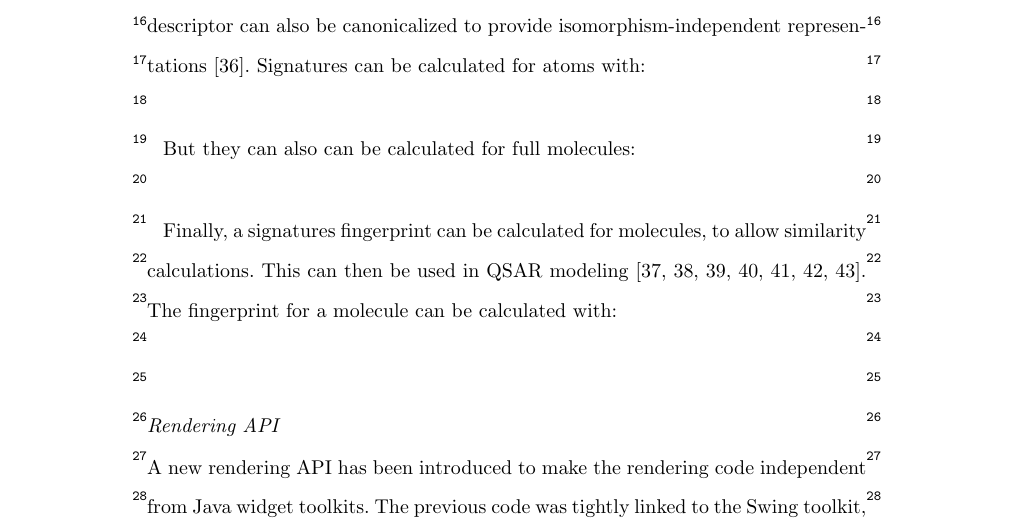
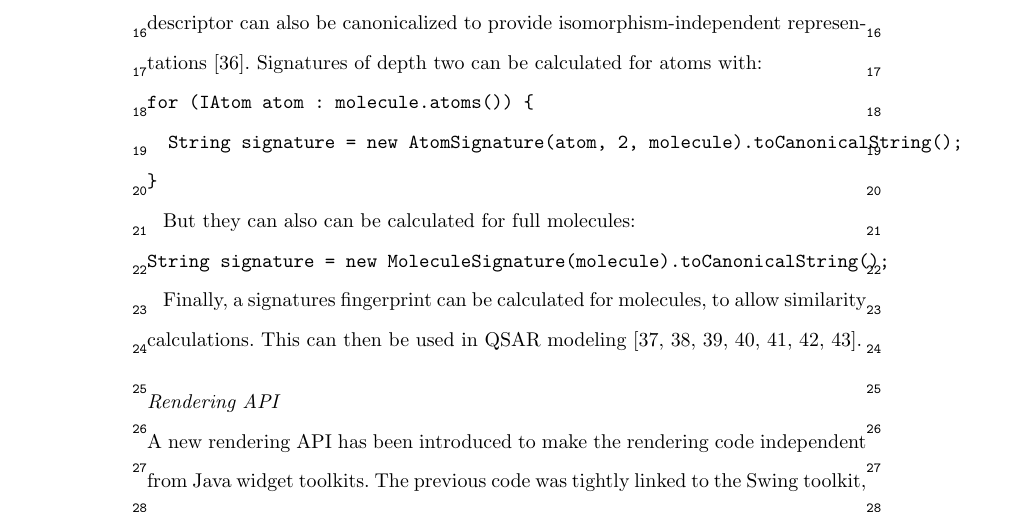
Before and after one commit to cdk/cdk-paper-3, a LaTeX document (article.tex): part of page 5 of 27, cut so that both start at the same text. Compiled offline with pdfLaTeX.

Commit message:
Added missing Signature code examples

```diff
--- a/article.tex
+++ b/article.tex
@@ -417,23 +417,24 @@ types = matcher.findMatchingAtomTypes(molecule);
   molecules~\cite{Faulon2003}. These act as a linear notation - like the SMILES format -
   for the whole molecule as well as for connected substructures rooted at a single atom. The
   descriptor can also be canonicalized to provide isomorphism-independent
-  representations~\cite{Faulon2004}. Signatures can be calculated for atoms with:
+  representations~\cite{Faulon2004}. Signatures of depth two can be calculated
+  for atoms with:
 
 \begin{verbatim}
+for (IAtom atom : molecule.atoms()) {
+  String signature = new AtomSignature(atom, 2, molecule).toCanonicalString();
+}
 \end{verbatim}
 
   But they can also can be calculated for full molecules:
 
 \begin{verbatim}
+String signature = new MoleculeSignature(molecule).toCanonicalString();
 \end{verbatim}
 
   Finally, a signatures fingerprint can be calculated for molecules, to allow
   similarity calculations. This can then be used in QSAR modeling~\cite{signaturefingerprints,
   Spjuth2011DS,Moghadam2015,Alvarsson2014,Spjuth2012OS,Norinder2013,Alvarsson2016}.
-  The fingerprint for a molecule can be calculated with:
-
-\begin{verbatim}
-\end{verbatim}
 
   \subsubsection*{Rendering API}
 
```
